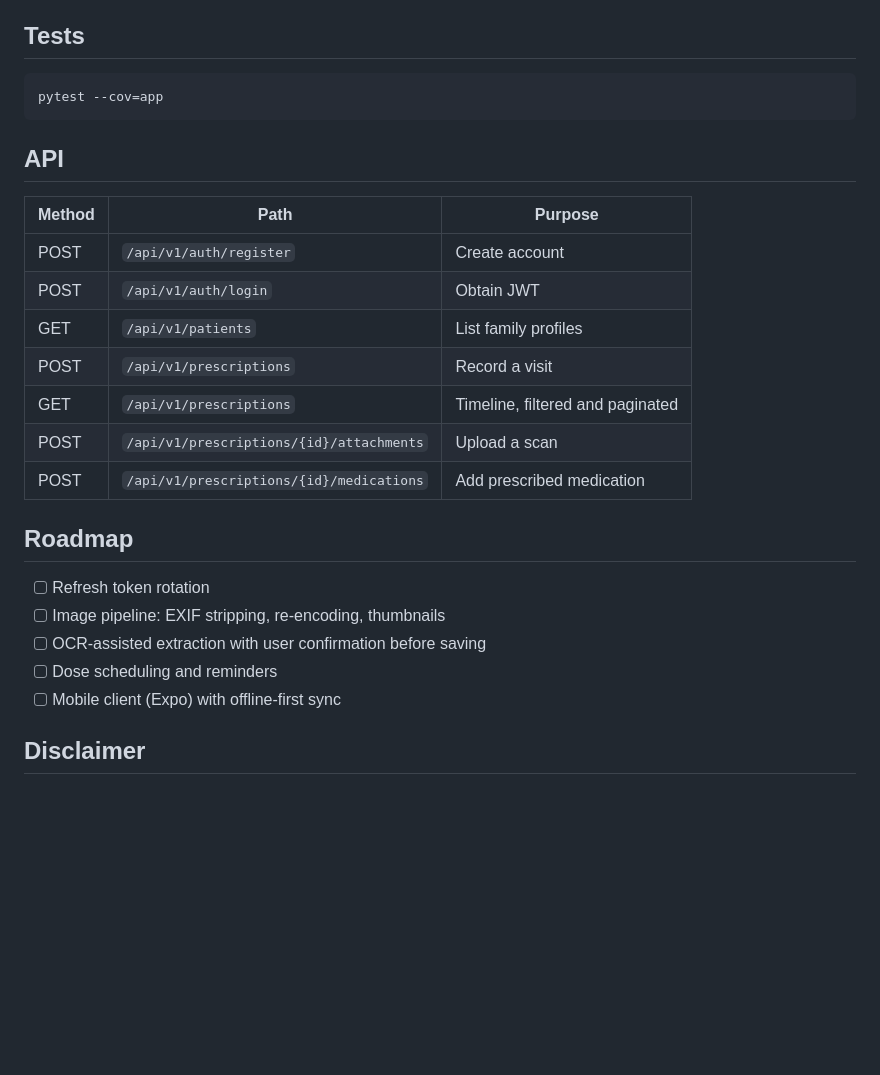
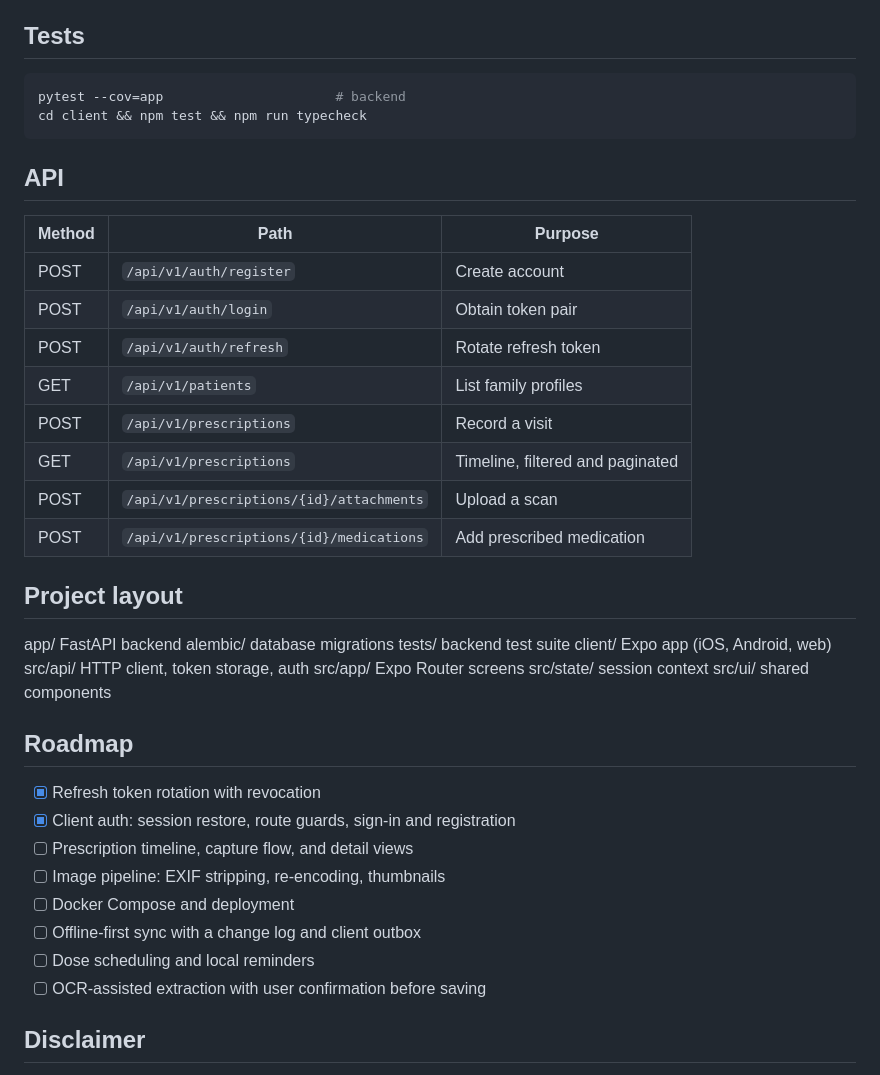
Before and after one commit to Pratham-2105/prescription-vault, a Markdown page: README.md, the part around one of its changes. Drawn GitHub-style; blank space fills up the shorter version.

````diff
--- a/README.md
+++ b/README.md
@@ -58,7 +93,8 @@ Interactive docs at http://localhost:8000/docs
 ## Tests
 
 ```bash
-pytest --cov=app
+pytest --cov=app                      # backend
+cd client && npm test && npm run typecheck
 ```
 
 ## API
@@ -66,20 +102,35 @@ pytest --cov=app
 | Method | Path | Purpose |
 |---|---|---|
 | POST | `/api/v1/auth/register` | Create account |
-| POST | `/api/v1/auth/login` | Obtain JWT |
+| POST | `/api/v1/auth/login` | Obtain token pair |
+| POST | `/api/v1/auth/refresh` | Rotate refresh token |
 | GET | `/api/v1/patients` | List family profiles |
 | POST | `/api/v1/prescriptions` | Record a visit |
 | GET | `/api/v1/prescriptions` | Timeline, filtered and paginated |
 | POST | `/api/v1/prescriptions/{id}/attachments` | Upload a scan |
 | POST | `/api/v1/prescriptions/{id}/medications` | Add prescribed medication |
 
+## Project layout
+app/ FastAPI backend
+alembic/ database migrations
+tests/ backend test suite
+client/ Expo app (iOS, Android, web)
+src/api/ HTTP client, token storage, auth
+src/app/ Expo Router screens
+src/state/ session context
+src/ui/ shared components
+
+
 ## Roadmap
 
-- [ ] Refresh token rotation
+- [x] Refresh token rotation with revocation
+- [x] Client auth: session restore, route guards, sign-in and registration
+- [ ] Prescription timeline, capture flow, and detail views
 - [ ] Image pipeline: EXIF stripping, re-encoding, thumbnails
+- [ ] Docker Compose and deployment
+- [ ] Offline-first sync with a change log and client outbox
+- [ ] Dose scheduling and local reminders
 - [ ] OCR-assisted extraction with user confirmation before saving
-- [ ] Dose scheduling and reminders
-- [ ] Mobile client (Expo) with offline-first sync
 
 ## Disclaimer
 
````
Also changed, not shown: other parts of README.md (+56 -21 lines).
